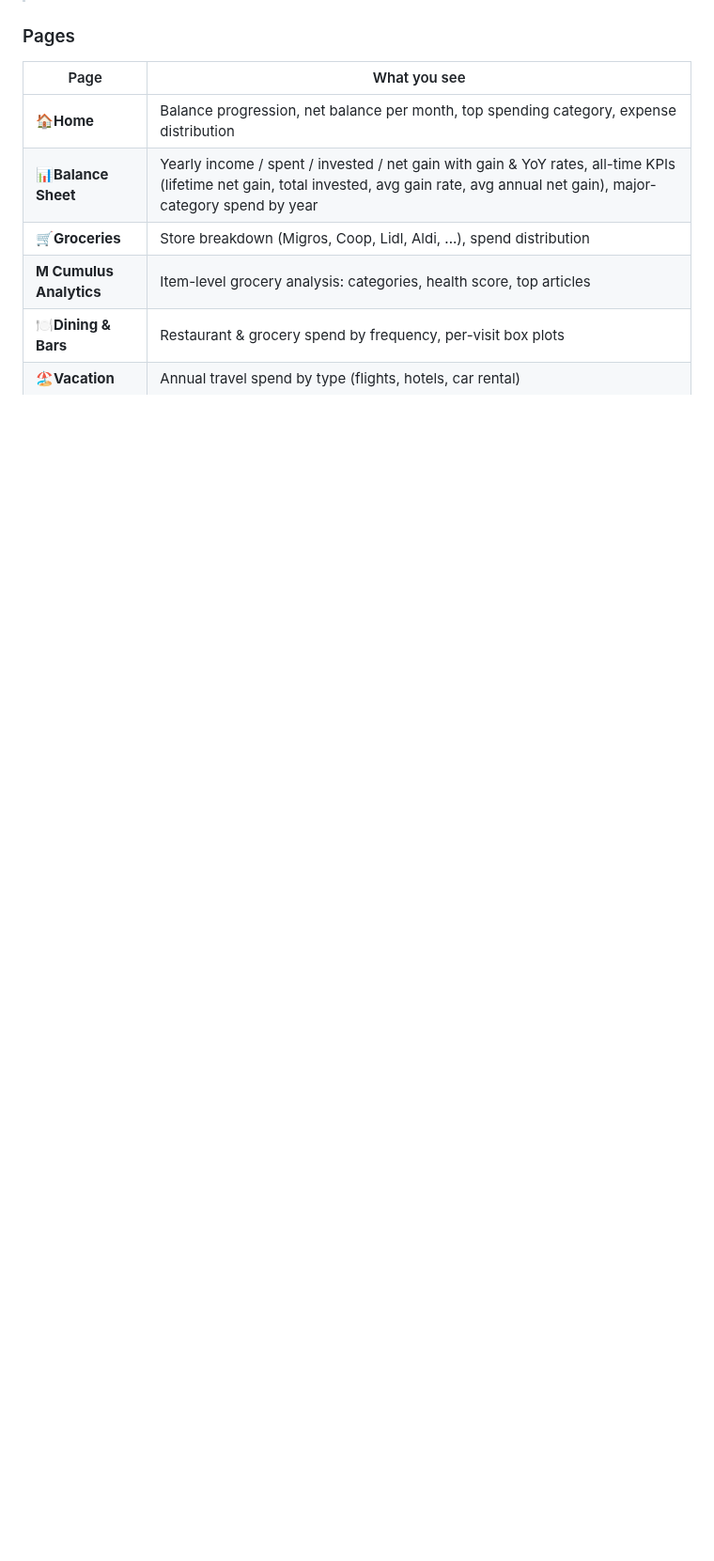
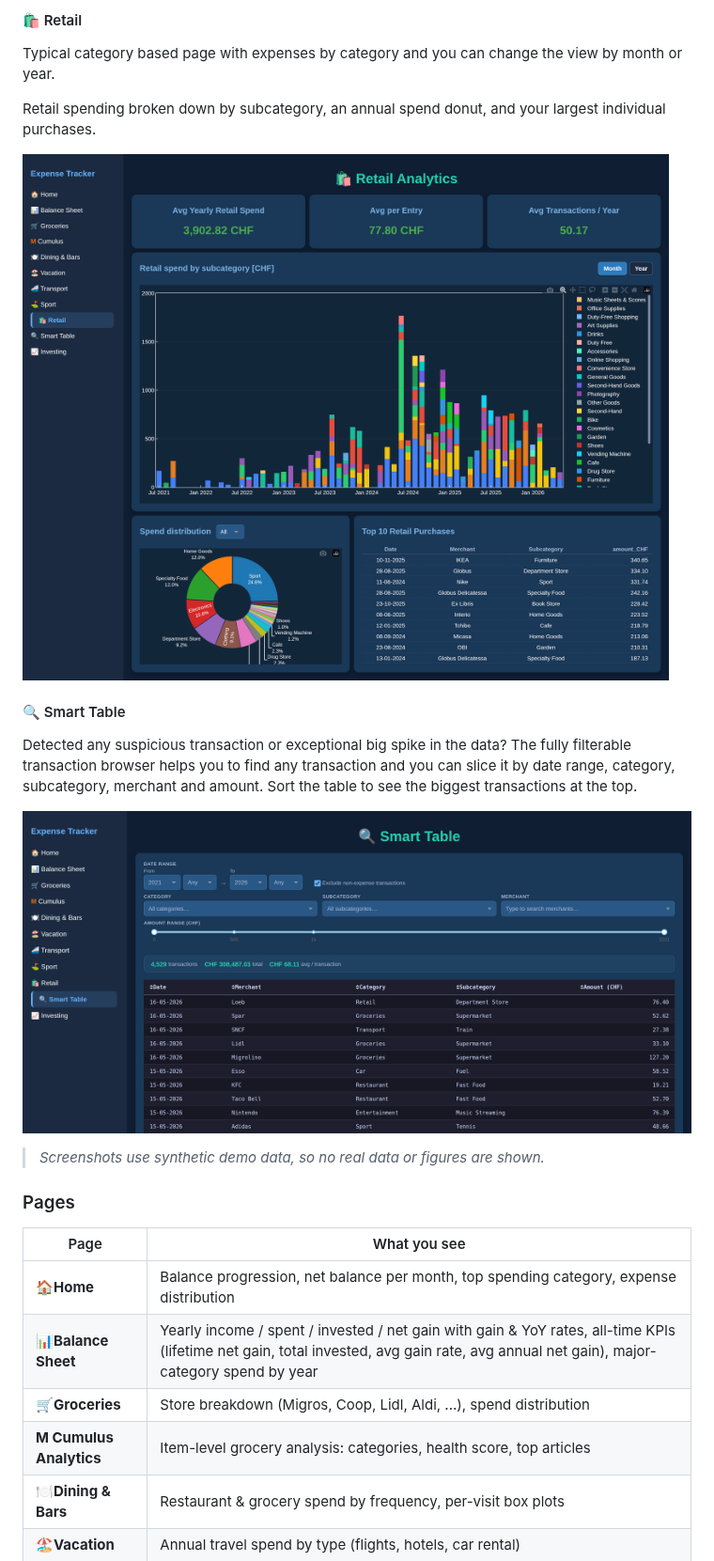
Before and after one commit to smueller-lab/SwissExpenseTracker, a Markdown page: README.md, the part around one of its changes. Shown at 94% size. Drawn GitHub-style; pictures changed too: assets/retail.png (added), assets/smarttable.png (added); blank space fills up the shorter version.

```diff
--- a/README.md
+++ b/README.md
@@ -56,3 +69,18 @@ Ever reach the end of the month, open your banking app, and you are asking yours
+#### 🛍️ Retail
+
+Typical category based page with expenses by category and you can change the view by month or year.
+
+Retail spending broken down by subcategory, an annual spend donut, and your largest individual purchases.
+
+![Retail analytics](assets/retail.png)
+
+#### 🔍 Smart Table
+
+Detected any suspicious transaction or exceptional big spike in the data? The fully filterable transaction browser helps you to find any transaction and you can slice it by date range, category, subcategory, merchant and amount. Sort the table to see the biggest transactions at the top.
+
+![Smart Table](assets/smarttable.png)
+
+> _Screenshots use synthetic demo data, so no real data or figures are shown._
 
 ### Pages
 
```
Also changed, not shown: other parts of README.md (+14 -1 lines), .claude/rules/plots.md (+4 -4 lines), CLAUDE.md (+16 -0 lines), assets/balance-sheet.png (added), assets/home.png (added), 11 other files.
